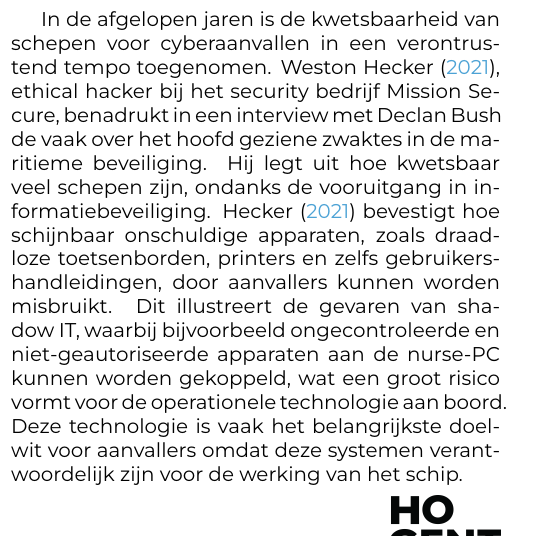
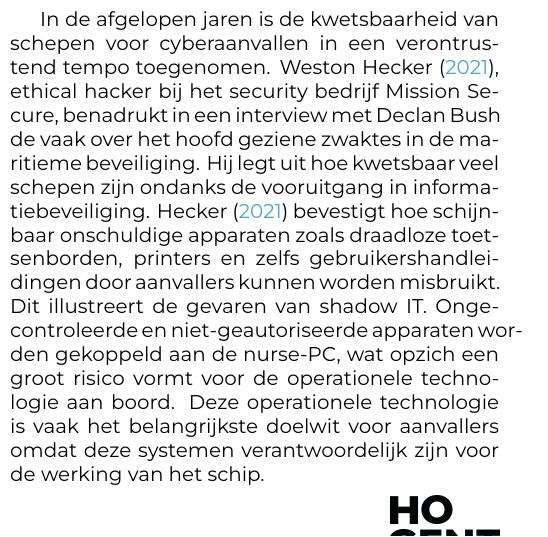
Before and after one commit to defredemi/bachelorproef, a LaTeX document (voorstel/DeFreDemi-BPvoorstel.tex, which reads voorstel/voorstel-inhoud.tex): part of one column of page 2 of 4, cut so that both start at the same text. Compiled offline with XeLaTeX.

Commit message:
literatuurstudie update

```diff
--- a/voorstel/voorstel-inhoud.tex
+++ b/voorstel/voorstel-inhoud.tex
@@ -62,10 +62,10 @@ Het doel van de documentatie is dat de basis van de proof-of-concept in de toeko
 \subsection{Introductie}
 In de afgelopen jaren is de kwetsbaarheid van schepen voor cyberaanvallen in een verontrustend tempo toegenomen. Weston \textcite{Hecker2021}, ethical hacker bij het security bedrijf
 Mission Secure, benadrukt in een interview met Declan Bush de vaak over het hoofd geziene zwaktes in de maritieme beveiliging. Hij
-legt uit hoe kwetsbaar veel schepen zijn, ondanks de vooruitgang in informatiebeveiliging. \textcite{Hecker2021} bevestigt hoe schijnbaar onschuldige apparaten, zoals draadloze toetsenborden, printers en
-zelfs gebruikershandleidingen, door aanvallers kunnen worden misbruikt. Dit illustreert de gevaren van shadow IT, waarbij bijvoorbeeld
-ongecontroleerde en niet-geautoriseerde apparaten aan de nurse-PC kunnen worden gekoppeld, wat een groot risico vormt voor de operationele technologie aan boord.
-Deze technologie is vaak het belangrijkste doelwit voor aanvallers omdat deze systemen verantwoordelijk zijn voor de werking van het schip.
+legt uit hoe kwetsbaar veel schepen zijn ondanks de vooruitgang in informatiebeveiliging. \textcite{Hecker2021} bevestigt hoe schijnbaar onschuldige apparaten zoals draadloze toetsenborden, printers en
+zelfs gebruikershandleidingen door aanvallers kunnen worden misbruikt. Dit illustreert de gevaren van shadow IT.
+Ongecontroleerde en niet-geautoriseerde apparaten worden gekoppeld aan de nurse-PC, wat opzich een groot risico vormt voor de operationele technologie aan boord.
+Deze operationele technologie is vaak het belangrijkste doelwit voor aanvallers omdat deze systemen verantwoordelijk zijn voor de werking van het schip.
 
 \subsection{De rol van de nurse-PC}
 De Nurse-PC speelt de belangrijkste rol in de brugfunctie tussen het IT- en OT-netwerk. Deze specifieke computer bevindt
```
